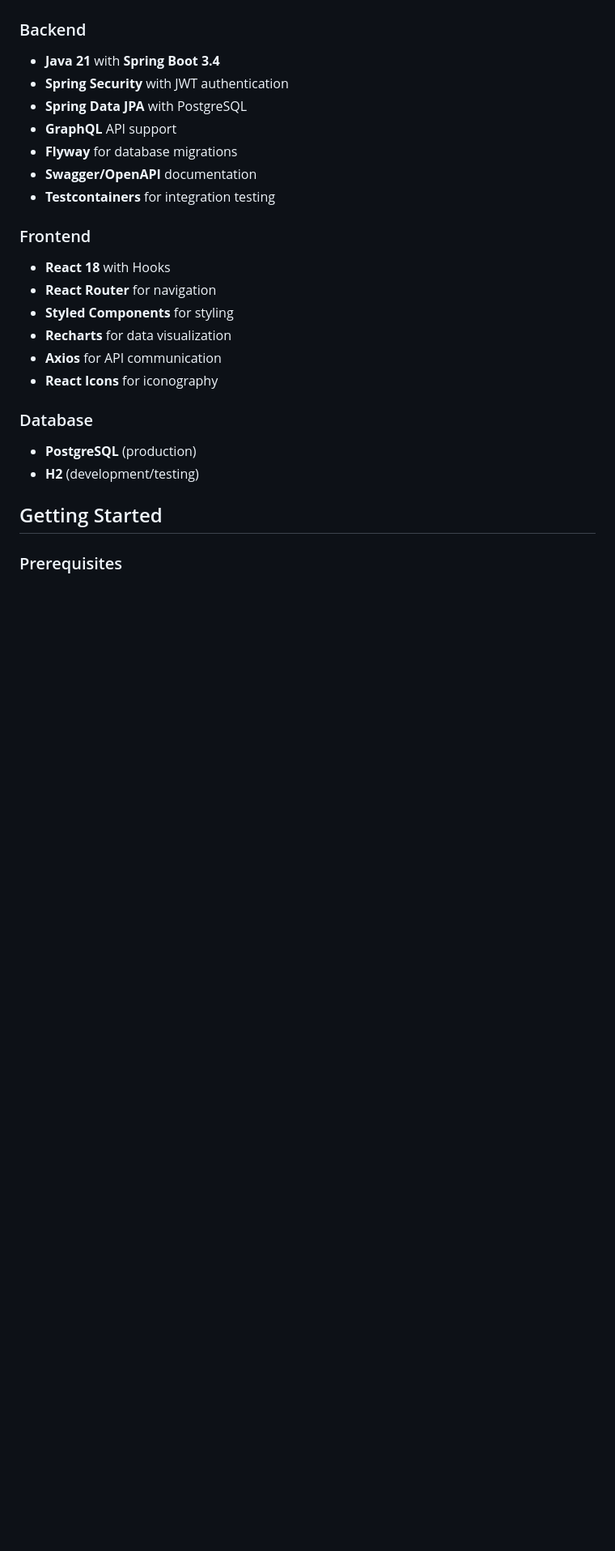
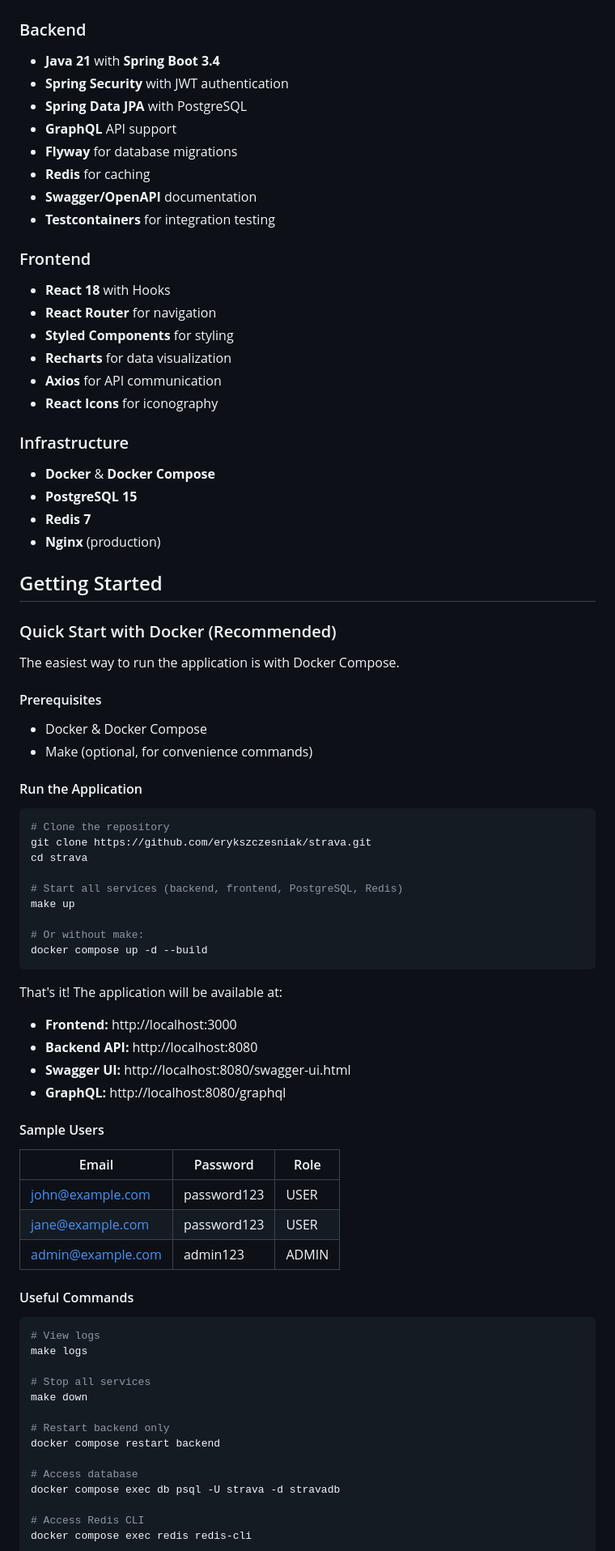
Before and after one commit to erykszczesniak/Stride, a Markdown page: README.md, the part around one of its changes. Shown at 81% size. GitHub-like rendering; blank space fills up the shorter version.

````diff
--- a/README.md
+++ b/README.md
@@ -186,6 +186,7 @@ A full-stack fitness activity tracking application inspired by Strava. Track you
 - **Spring Data JPA** with PostgreSQL
 - **GraphQL** API support
 - **Flyway** for database migrations
+- **Redis** for caching
 - **Swagger/OpenAPI** documentation
 - **Testcontainers** for integration testing
 
@@ -197,10 +198,66 @@ A full-stack fitness activity tracking application inspired by Strava. Track you
 - **Axios** for API communication
 - **React Icons** for iconography
 
-### Database
-- **PostgreSQL** (production)
-- **H2** (development/testing)
+### Infrastructure
+- **Docker** & **Docker Compose**
+- **PostgreSQL 15**
+- **Redis 7**
+- **Nginx** (production)
 
 ## Getting Started
 
-### Prerequisites
+### Quick Start with Docker (Recommended)
+
+The easiest way to run the application is with Docker Compose.
+
+#### Prerequisites
+- Docker & Docker Compose
+- Make (optional, for convenience commands)
+
+#### Run the Application
+
+```bash
+# Clone the repository
+git clone https://github.com/erykszczesniak/strava.git
+cd strava
+
+# Start all services (backend, frontend, PostgreSQL, Redis)
+make up
+
+# Or without make:
+docker compose up -d --build
+```
+
+That's it! The application will be available at:
+- **Frontend:** http://localhost:3000
+- **Backend API:** http://localhost:8080
+- **Swagger UI:** http://localhost:8080/swagger-ui.html
+- **GraphQL:** http://localhost:8080/graphql
+
+#### Sample Users
+
+| Email | Password | Role |
+|-------|----------|------|
+| john@example.com | password123 | USER |
+| jane@example.com | password123 | USER |
+| admin@example.com | admin123 | ADMIN |
+
+#### Useful Commands
+
+```bash
+# View logs
+make logs
+
+# Stop all services
+make down
+
+# Restart backend only
+docker compose restart backend
+
+# Access database
+docker compose exec db psql -U strava -d stravadb
+
+# Access Redis CLI
+docker compose exec redis redis-cli
+```
+
````
Also changed, not shown: other parts of README.md (+32 -37 lines).
